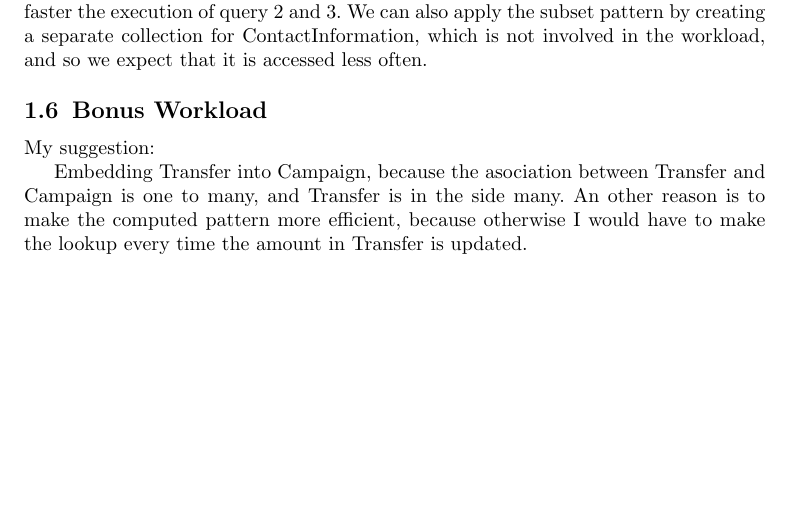
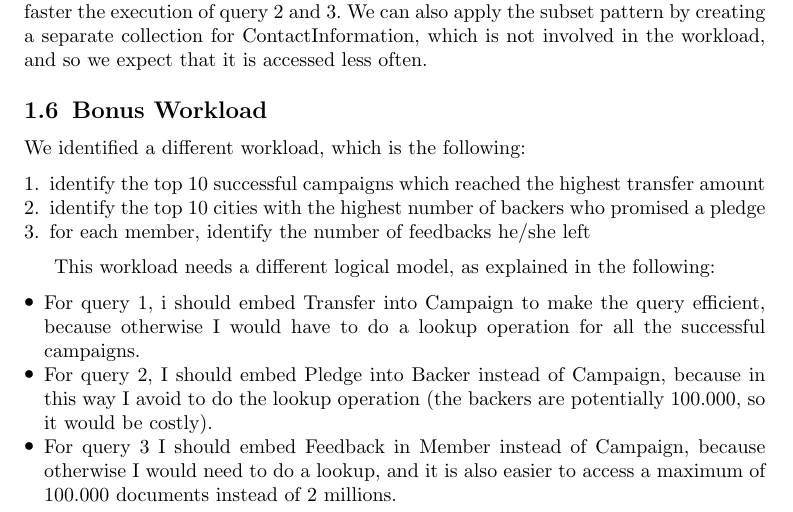
Before and after one commit to echo85/new-generation-data-models-dbmss-course, a LaTeX problem sheet (assignment-2/solution.tex): part of page 5 of 5, cut so that both start at the same text, the shorter picture padded with empty space. Compiled offline with pdfLaTeX.

Commit message:
added bonus workload

```diff
--- a/assignment-2/solution.tex
+++ b/assignment-2/solution.tex
@@ -116,10 +116,17 @@ We can also apply the subset pattern by creating a separate collection for Conta
 and so we expect that it is accessed less often.
 
 \subsection{Bonus Workload}
-My suggestion:
+We identified a different workload, which is the following:
+\begin{enumerate}
+    \item identify the top 10 successful campaigns which reached the highest transfer amount
+    \item identify the top 10 cities with the highest number of backers who promised a pledge
+    \item for each member, identify the number of feedbacks he/she left
+\end{enumerate}
 
-Embedding Transfer into Campaign, because the asociation between Transfer and Campaign is one to many, and Transfer is in
-the side many. An other reason is to make the computed pattern more efficient, because otherwise I would have to make the
-lookup every time the amount in Transfer is updated.
-
+This workload needs a different logical model, as explained in the following:
+\begin{itemize}
+    \item For query 1, i should embed Transfer into Campaign to make the query efficient, because otherwise I would have to do a lookup operation for all the successful campaigns.
+    \item For query 2, I should embed Pledge into Backer instead of Campaign, because in this way I avoid to do the lookup operation (the backers are potentially 100.000, so it would be costly).
+    \item For query 3 I should embed Feedback in Member instead of Campaign, because otherwise I would need to do a lookup, and it is also easier to access a maximum of 100.000 documents instead of 2 millions.
+\end{itemize}
 \end{document}
```
